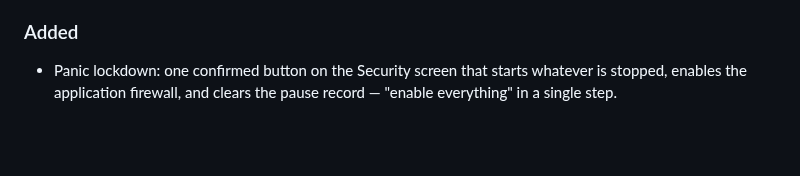
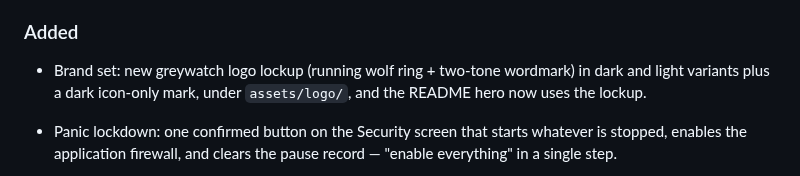
Before and after one commit to greyok00/greywatch, a Markdown page: CHANGELOG.md, the part around the change. GitHub-like rendering; blank space fills up the shorter version.

```diff
--- a/CHANGELOG.md
+++ b/CHANGELOG.md
@@ -43,6 +43,9 @@ First public-ready release.
   asserting a missing state.
 
 ### Added
+- Brand set: new greywatch logo lockup (running wolf ring + two-tone
+  wordmark) in dark and light variants plus a dark icon-only mark,
+  under `assets/logo/`, and the README hero now uses the lockup.
 - Panic lockdown: one confirmed button on the Security screen that
   starts whatever is stopped, enables the application firewall, and
   clears the pause record — "enable everything" in a single step.
```
Also changed, not shown: README.md (+1 -1 lines), assets/logo/greywatch-logo-icon-dark.png (added), assets/logo/greywatch-logo-light.png (added), assets/logo/greywatch-logo.png (added), doc/images/greywatch-banner.png (deleted), doc/images/greywatch-logo.png (added).
